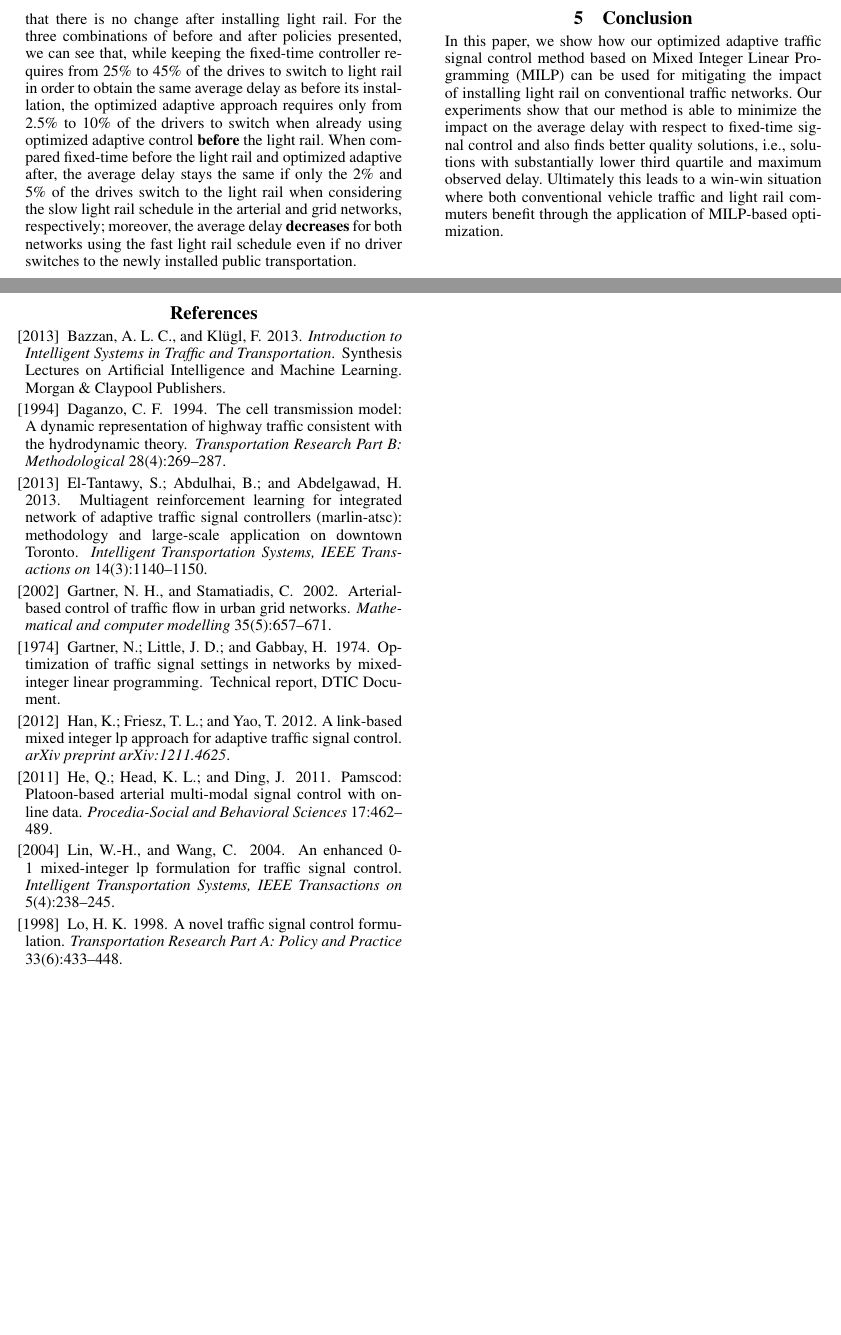
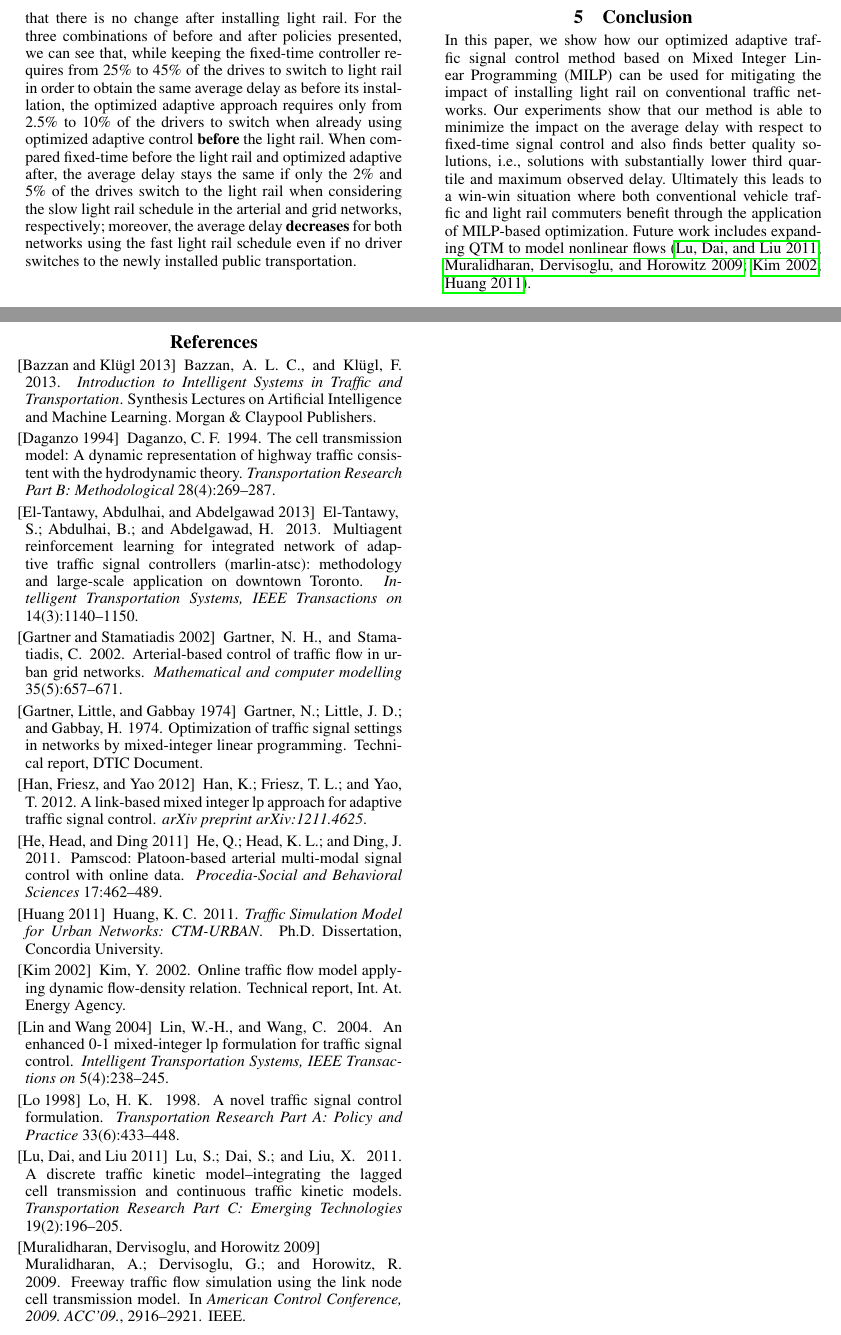
Before and after one commit to iainguilliard/QTM_Traffic_Model, a LaTeX paper (aaai-16/light_rail-aaai16.tex, which reads aaai-16/tex/Conclusion.tex): two parts of pages 6 and 7 of 7, joined at a grey line, cut so that both start at the same text, the shorter picture padded with empty space. Compiled offline with pdfLaTeX.

Commit message:
Past last minute changes

```diff
--- a/aaai-16/tex/Conclusion.tex
+++ b/aaai-16/tex/Conclusion.tex
@@ -18,10 +18,8 @@ Ultimately this leads to a win-win situation where both conventional vehicle
 traffic and light rail commuters benefit through the application of MILP-based
 optimization.
 %
-%For future mention the use of the CTM in the Conclusion to consider nonlinear
-%flow models... then cite 5+ CTM papers all in one \cite{...} by borrowing
-%citations from the Intro discussion of the TRB paper.
-
+Future work includes expanding QTM to model nonlinear
+flows~\cite{lu2011discrete,muralidharan2009freeway,kim2002online,huang2011traffic}.
 
 
 \Omit{
```
Also changed, not shown: aaai-16/tex/Experiments.tex (+2 -1 lines).
